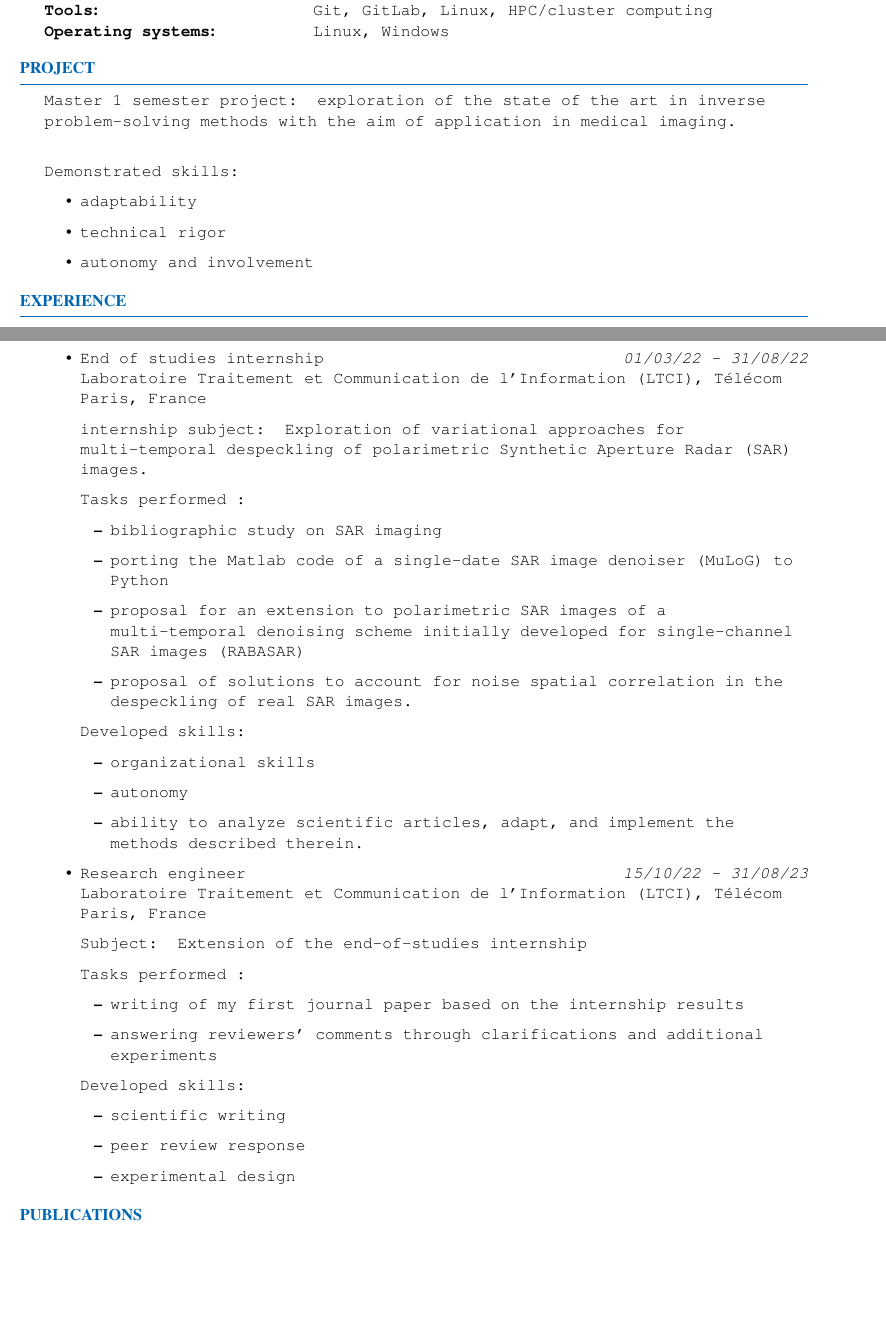
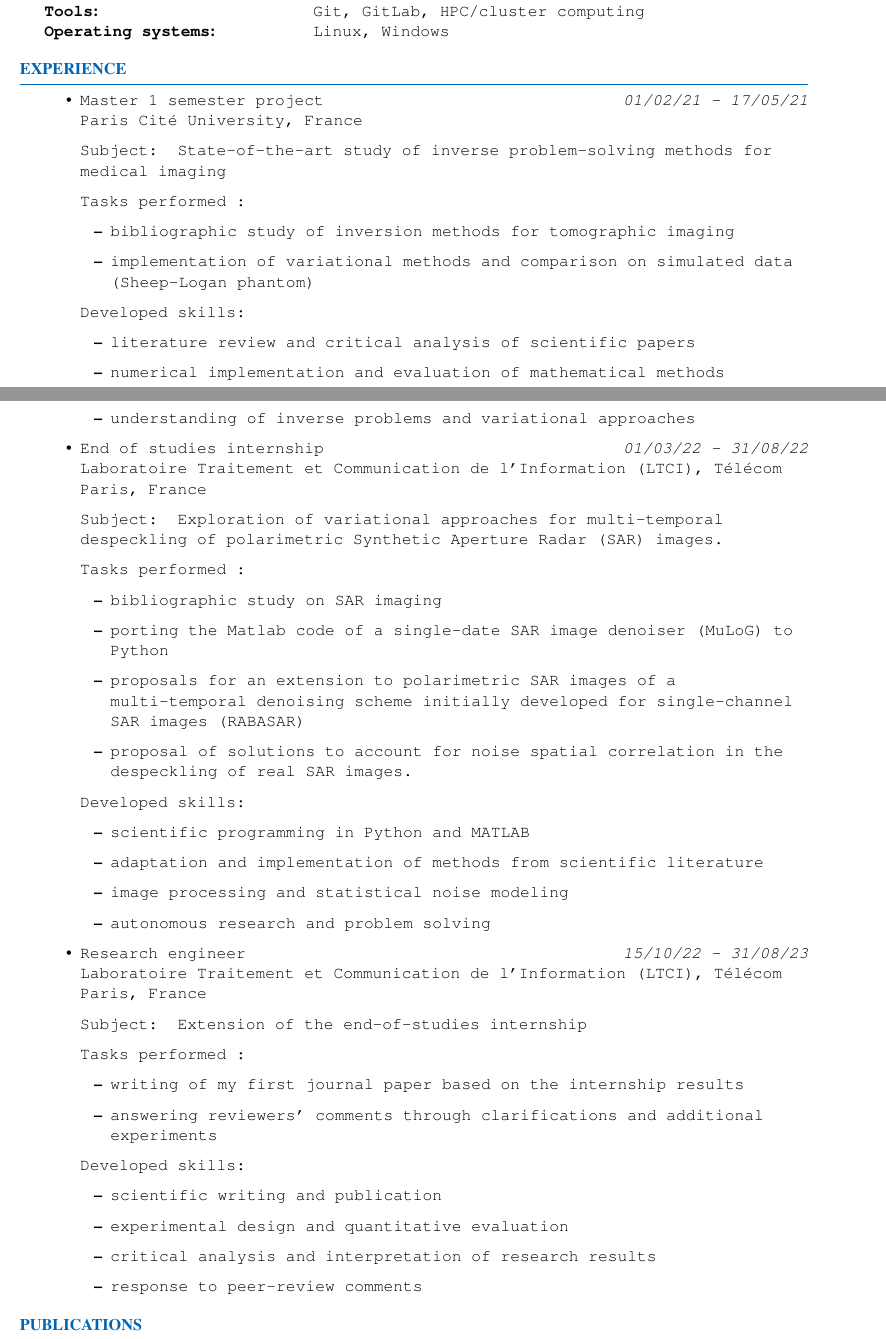
Before and after one commit to cristiano-ulondu-mendes/personal-website, a LaTeX CV (resume.tex): two parts of pages 1 and 2 of 3, joined at a grey line, cut so that both start at the same text, the shorter picture padded with empty space. Compiled offline with pdfLaTeX.

Commit message:
Revise education and experience sections in resume
Updated education section topics and refined project descriptions. Enhanced experience section with detailed tasks and skills developed.

```diff
--- a/resume.tex
+++ b/resume.tex
@@ -78,7 +78,7 @@
 \texttt{Frameworks \& Libraries}: \ & \texttt{PyTorch, NumPy, SciPy, OpenCV} \\
 \texttt{Research areas}: \ & \texttt{Deep learning, inverse problems, sparse reconstruction,} \\
  & \texttt{variational methods, SAR imaging, polarimetry, tomography} \\
-\texttt{Tools}: \ & \texttt{Git, GitLab, Linux, HPC/cluster computing} \\
+\texttt{Tools}: \ & \texttt{Git, GitLab, HPC/cluster computing} \\
 \texttt{Operating systems}: \ & \texttt{Linux, Windows}
 \end{tabular}
 
@@ -90,18 +90,18 @@
 %--------------------------------------------------------------------------------
 %    Projects And Seminars
 %-----------------------------------------------------------------------------------------------
-\begin{rSection}{Project}
+% \begin{rSection}{Project}
 
-\texttt{Master 1 semester project: exploration of the state of the art in inverse problem-solving methods with the aim of application in medical imaging.}
-\\
+% \texttt{Master 1 semester project: exploration of the state of the art in inverse problem-solving methods with the aim of application in medical imaging.}
+% \\
 
-\texttt{Demonstrated skills:
-\begin{itemize}
-    \item adaptability
-    \item technical rigor
-    \item autonomy and involvement
-\end{itemize}}
-\end{rSection}
+% \texttt{Demonstrated skills:
+% \begin{itemize}
+%     \item adaptability
+%     \item technical rigor
+%     \item autonomy and involvement
+% \end{itemize}}
+% \end{rSection}
 %----------------------------------------------------------------------------------------
 %	TECHNICAL STRENGTHS SECTION
 %----------------------------------------------------------------------------------------
@@ -112,24 +112,43 @@
 %----------------------------------------------------------------------------------------
 \begin{rSection}{Experience}
 \begin{itemize}
+\item \texttt{Master 1 semester project} \hfill \texttt{\em 01/02/21 - 17/05/21}\\
+\texttt{Paris Cité University, France}
+
+\texttt{Subject: State-of-the-art study of inverse problem-solving methods for medical imaging}
+
+\texttt{Tasks performed :}
+\begin{itemize}
+    \item \texttt{bibliographic study of inversion methods for tomographic imaging}
+    \item \texttt{implementation of variational methods  and comparison on simulated data (Sheep-Logan phantom)}
+\end{itemize}
+
+\texttt{Developed skills:}
+\begin{itemize}
+\item \texttt{literature review and critical analysis of scientific papers}
+\item \texttt{numerical implementation and evaluation of mathematical methods}
+\item \texttt{understanding of inverse problems and variational approaches}
+\end{itemize}
+
 \item \texttt{End of studies internship } \hfill \texttt{\em 01/03/22 - 31/08/22}\\
 \texttt{Laboratoire Traitement et Communication de l’Information (LTCI), Télécom Paris, France}
 
-\texttt{internship subject: Exploration of variational approaches for multi-temporal despeckling of polarimetric Synthetic Aperture Radar (SAR) images.}
+\texttt{Subject: Exploration of variational approaches for multi-temporal despeckling of polarimetric Synthetic Aperture Radar (SAR) images.}
 
 \texttt{Tasks performed :}
 \begin{itemize}
     \item \texttt{bibliographic study on SAR imaging}
     \item \texttt{porting the Matlab code of a single-date SAR image denoiser (MuLoG) to Python}
-    \item \texttt{proposal for an extension to polarimetric SAR images of a multi-temporal denoising scheme initially developed for single-channel SAR images (RABASAR)}
+    \item \texttt{proposals for an extension to polarimetric SAR images of a multi-temporal denoising scheme initially developed for single-channel SAR images (RABASAR)}
     \item \texttt{proposal of solutions to account for noise spatial correlation in the despeckling of real SAR images.}
 \end{itemize}
 
 \texttt{Developed skills:
 \begin{itemize}
-    \item organizational skills
-    \item autonomy
-    \item ability to analyze scientific articles, adapt, and implement the methods described therein.
+\item \texttt{scientific programming in Python and MATLAB}
+\item \texttt{adaptation and implementation of methods from scientific literature}
+\item \texttt{image processing and statistical noise modeling}
+\item \texttt{autonomous research and problem solving}
 \end{itemize}}
 
 \item \texttt{Research engineer } \hfill \texttt{\em 15/10/22 - 31/08/23}\\
@@ -145,9 +164,10 @@
 
 \texttt{Developed skills:
 \begin{itemize}
-    \item scientific writing
-    \item peer review response
-    \item experimental design
+    \item \texttt{scientific writing and publication}
+    \item \texttt{experimental design and quantitative evaluation}
+    \item \texttt{critical analysis and interpretation of research results}
+    \item \texttt{response to peer-review comments}
 \end{itemize}}
 \end{itemize}
 % \\- xx
```
Also changed, not shown: resume.tex (6 more changed lines).
